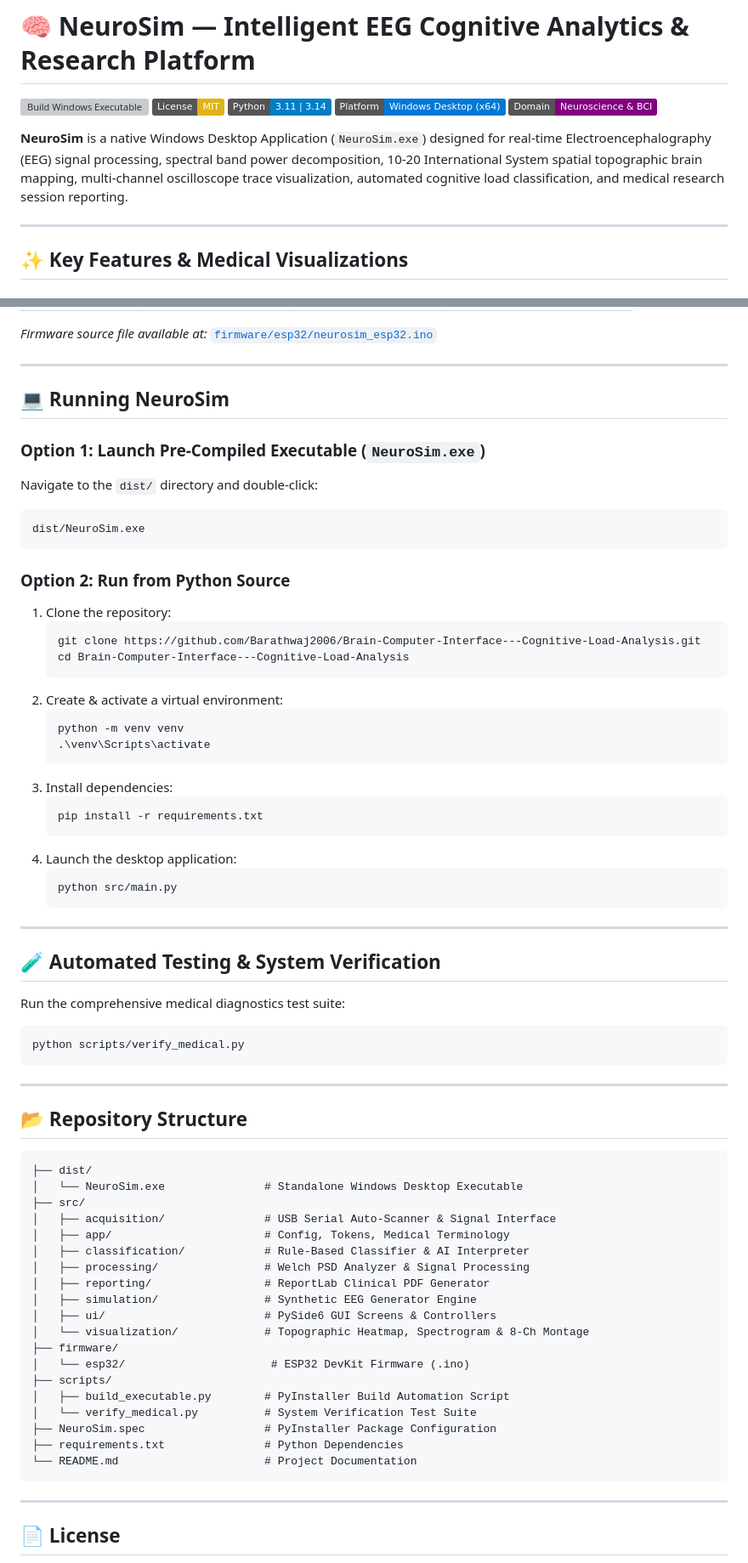
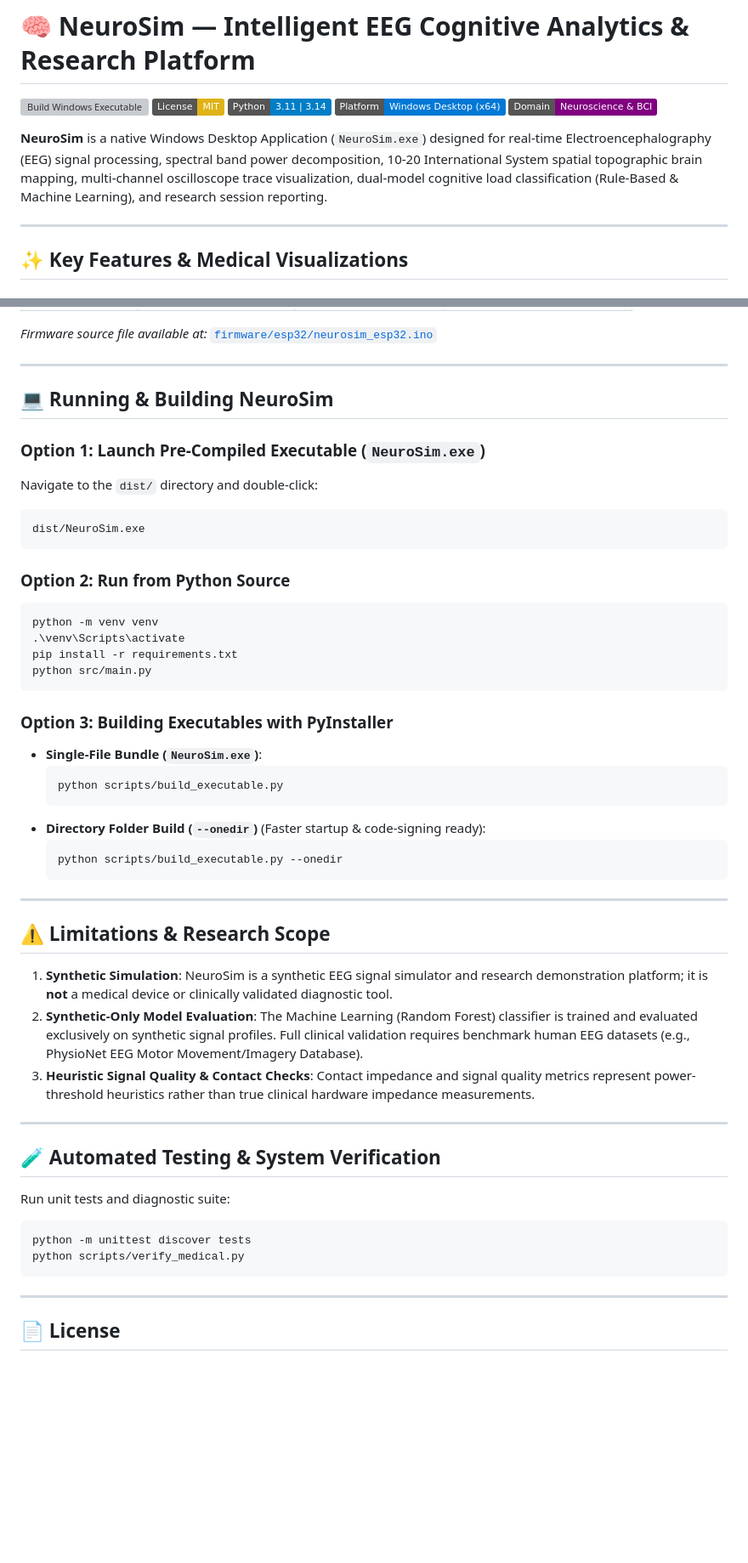
Before and after one commit to Barathwaj2006/Brain-Computer-Interface---Cognitive-Load-Analysis, a Markdown page: README.md, 2 parts joined by grey strips. Shown at 85% size. Drawn GitHub-style; badges without logos; blank space fills up the shorter version; grey boxes are pictures that could not be loaded.

Commit message:
docs: add limitations section and onedir build instructions to README

````diff
--- a/README.md
+++ b/README.md
@@ -6,7 +6,7 @@
 [![Platform](https://img.shields.io/badge/Platform-Windows%20Desktop%20%28x64%29-0078D6.svg)](dist/NeuroSim.exe)
 [![Domain](https://img.shields.io/badge/Domain-Neuroscience%20%26%20BCI-purple.svg)]()
 
-**NeuroSim** is a native Windows Desktop Application (`NeuroSim.exe`) designed for real-time Electroencephalography (EEG) signal processing, spectral band power decomposition, 10-20 International System spatial topographic brain mapping, multi-channel oscilloscope trace visualization, automated cognitive load classification, and medical research session reporting.
+**NeuroSim** is a native Windows Desktop Application (`NeuroSim.exe`) designed for real-time Electroencephalography (EEG) signal processing, spectral band power decomposition, 10-20 International System spatial topographic brain mapping, multi-channel oscilloscope trace visualization, dual-model cognitive load classification (Rule-Based & Machine Learning), and research session reporting.
 
 ---
 
@@ -51,7 +48,7 @@ NeuroSim interfaces with **ESP32 DevKit V1** hardware configured with 4 potentio
 
 ---
 
-## 💻 Running NeuroSim
+## 💻 Running & Building NeuroSim
 
 ### **Option 1: Launch Pre-Compiled Executable (`NeuroSim.exe`)**
 Navigate to the `dist/` directory and double-click:
@@ -60,58 +57,39 @@ dist/NeuroSim.exe
 ```
 
 ### **Option 2: Run from Python Source**
-1. Clone the repository:
-   ```bash
-   git clone https://github.com/Barathwaj2006/Brain-Computer-Interface---Cognitive-Load-Analysis.git
-   cd Brain-Computer-Interface---Cognitive-Load-Analysis
-   ```
-2. Create & activate a virtual environment:
-   ```powershell
-   python -m venv venv
-   .\venv\Scripts\activate
-   ```
-3. Install dependencies:
-   ```powershell
-   pip install -r requirements.txt
-   ```
-4. Launch the desktop application:
-   ```powershell
-   python src/main.py
-   ```
+```powershell
+python -m venv venv
+.\venv\Scripts\activate
+pip install -r requirements.txt
+python src/main.py
+```
+
+### **Option 3: Building Executables with PyInstaller**
+- **Single-File Bundle (`NeuroSim.exe`)**:
+  ```powershell
+  python scripts/build_executable.py
+  ```
+- **Directory Folder Build (`--onedir`)** (Faster startup & code-signing ready):
+  ```powershell
+  python scripts/build_executable.py --onedir
+  ```
+
+---
+
+## ⚠️ Limitations & Research Scope
+
+1. **Synthetic Simulation**: NeuroSim is a synthetic EEG signal simulator and research demonstration platform; it is **not** a medical device or clinically validated diagnostic tool.
+2. **Synthetic-Only Model Evaluation**: The Machine Learning (Random Forest) classifier is trained and evaluated exclusively on synthetic signal profiles. Full clinical validation requires benchmark human EEG datasets (e.g., PhysioNet EEG Motor Movement/Imagery Database).
+3. **Heuristic Signal Quality & Contact Checks**: Contact impedance and signal quality metrics represent power-threshold heuristics rather than true clinical hardware impedance measurements.
 
 ---
 
 ## 🧪 Automated Testing & System Verification
 
-Run the comprehensive medical diagnostics test suite:
+Run unit tests and diagnostic suite:
 ```powershell
+python -m unittest discover tests
 python scripts/verify_medical.py
-```
-
----
-
-## 📂 Repository Structure
-
-```text
-├── dist/
-│   └── NeuroSim.exe               # Standalone Windows Desktop Executable
-├── src/
-│   ├── acquisition/               # USB Serial Auto-Scanner & Signal Interface
-│   ├── app/                       # Config, Tokens, Medical Terminology
-│   ├── classification/            # Rule-Based Classifier & AI Interpreter
-│   ├── processing/                # Welch PSD Analyzer & Signal Processing
-│   ├── reporting/                 # ReportLab Clinical PDF Generator
-│   ├── simulation/                # Synthetic EEG Generator Engine
-│   ├── ui/                        # PySide6 GUI Screens & Controllers
-│   └── visualization/             # Topographic Heatmap, Spectrogram & 8-Ch Montage
-├── firmware/
-│   └── esp32/                      # ESP32 DevKit Firmware (.ino)
-├── scripts/
-│   ├── build_executable.py        # PyInstaller Build Automation Script
-│   └── verify_medical.py          # System Verification Test Suite
-├── NeuroSim.spec                  # PyInstaller Package Configuration
-├── requirements.txt               # Python Dependencies
-└── README.md                      # Project Documentation
 ```
 
 ---
````
Also changed, not shown: other parts of README.md (+6 -9 lines).
